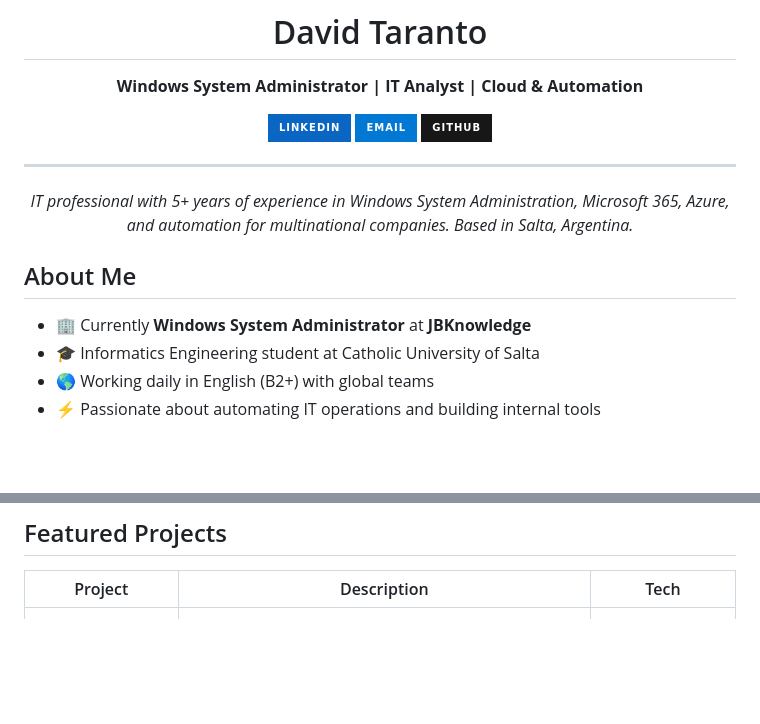
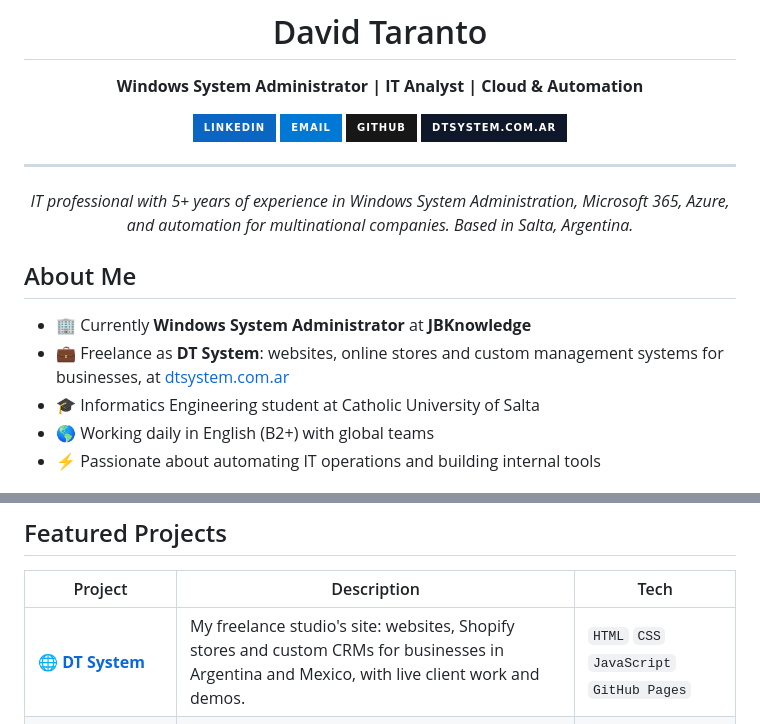
Before and after one commit to davidtaranto96/davidtaranto96, a Markdown page: README.md, 2 parts joined by grey strips. Rendered like a GitHub page; badges without logos; blank space fills up the shorter version.

Commit message:
docs: suma DT System y dtsystem.com.ar al perfil
Co-Authored-By: Claude Opus 5.5 <noreply@anthropic.com>

```diff
--- a/README.md
+++ b/README.md
@@ -7,6 +7,7 @@
 [![LinkedIn](https://img.shields.io/badge/LinkedIn-0A66C2?style=for-the-badge&logo=linkedin&logoColor=white)](https://www.linkedin.com/in/davidtaranto/)
 [![Outlook](https://img.shields.io/badge/Email-0078D4?style=for-the-badge&logo=microsoft-outlook&logoColor=white)](mailto:david_taranto@outlook.es)
 [![GitHub](https://img.shields.io/badge/GitHub-181717?style=for-the-badge&logo=github&logoColor=white)](https://github.com/davidtaranto96)
+[![Website](https://img.shields.io/badge/dtsystem.com.ar-0F172A?style=for-the-badge&logo=googlechrome&logoColor=white)](https://dtsystem.com.ar)
 
 ---
 
@@ -17,6 +18,7 @@
 ## About Me
 
 - :office: Currently **Windows System Administrator** at **JBKnowledge**
+- :briefcase: Freelance as **DT System**: websites, online stores and custom management systems for businesses, at [dtsystem.com.ar](https://dtsystem.com.ar)
 - :mortar_board: Informatics Engineering student at Catholic University of Salta
 - :earth_americas: Working daily in English (B2+) with global teams
 - :zap: Passionate about automating IT operations and building internal tools
@@ -40,6 +42,7 @@
 
 | Project | Description | Tech |
 |---------|-------------|------|
+| :globe_with_meridians: [**DT System**](https://dtsystem.com.ar) | My freelance studio's site: websites, Shopify stores and custom CRMs for businesses in Argentina and Mexico, with live client work and demos. | `HTML` `CSS` `JavaScript` `GitHub Pages` |
 | :shield: [**M365 Offboarding Module**](https://github.com/davidtaranto96/Offboarding-module) | Automated employee offboarding tool — backup OneDrive & Emails to Azure Blob, remove licenses, groups, block sign-in. Full SPA with MSAL auth. | `Azure` `Graph API` `MSAL.js` `Blob Storage` |
 | 🤖 [**Claude: de 0 a Agentes**](https://davidtaranto96.github.io/Blog-AI) | Guía interactiva completa del ecosistema Claude — fundamentos, diseño web, marketing, agentes y automatización. Con buscador, favoritos y 50+ comandos listos para copiar. | `Claude` `HTML` `GitHub Pages` |
 
```
